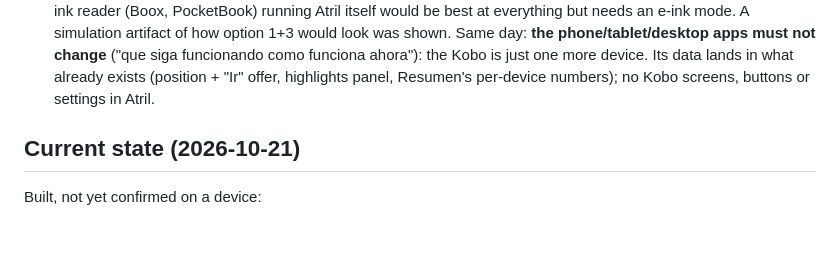
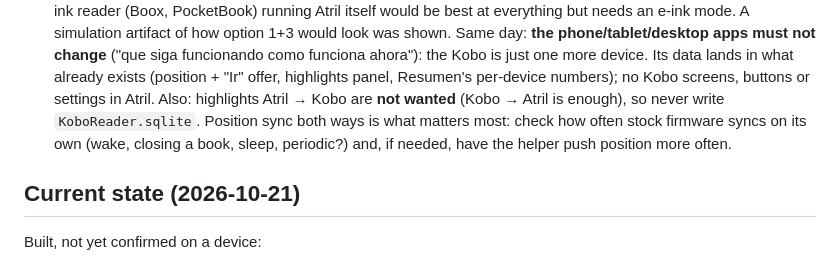
Before and after one commit to juanmaacontreras/ebook-reader, a Markdown page: CLAUDE.md, the part around the change. Drawn GitHub-style; blank space fills up the shorter version.

Commit message:
Note: Kobo priorities (position sync yes, highlights to Kobo no)
Co-Authored-By: Claude Opus 5.5 <noreply@anthropic.com>
Claude-Session: https://claude.ai/code/session_01VYGYff2EuaBkCQrkoxjqeS

```diff
--- a/CLAUDE.md
+++ b/CLAUDE.md
@@ -323,6 +323,10 @@ screens and bottom sheets on phones. The reading surface has its own themes
   funcionando como funciona ahora"): the Kobo is just one more device. Its
   data lands in what already exists (position + "Ir" offer, highlights panel,
   Resumen's per-device numbers); no Kobo screens, buttons or settings in Atril.
+  Also: highlights Atril → Kobo are **not wanted** (Kobo → Atril is enough), so
+  never write `KoboReader.sqlite`. Position sync both ways is what matters most:
+  check how often stock firmware syncs on its own (wake, closing a book, sleep,
+  periodic?) and, if needed, have the helper push position more often.
 
 ## Current state (2026-10-21)
 
```
